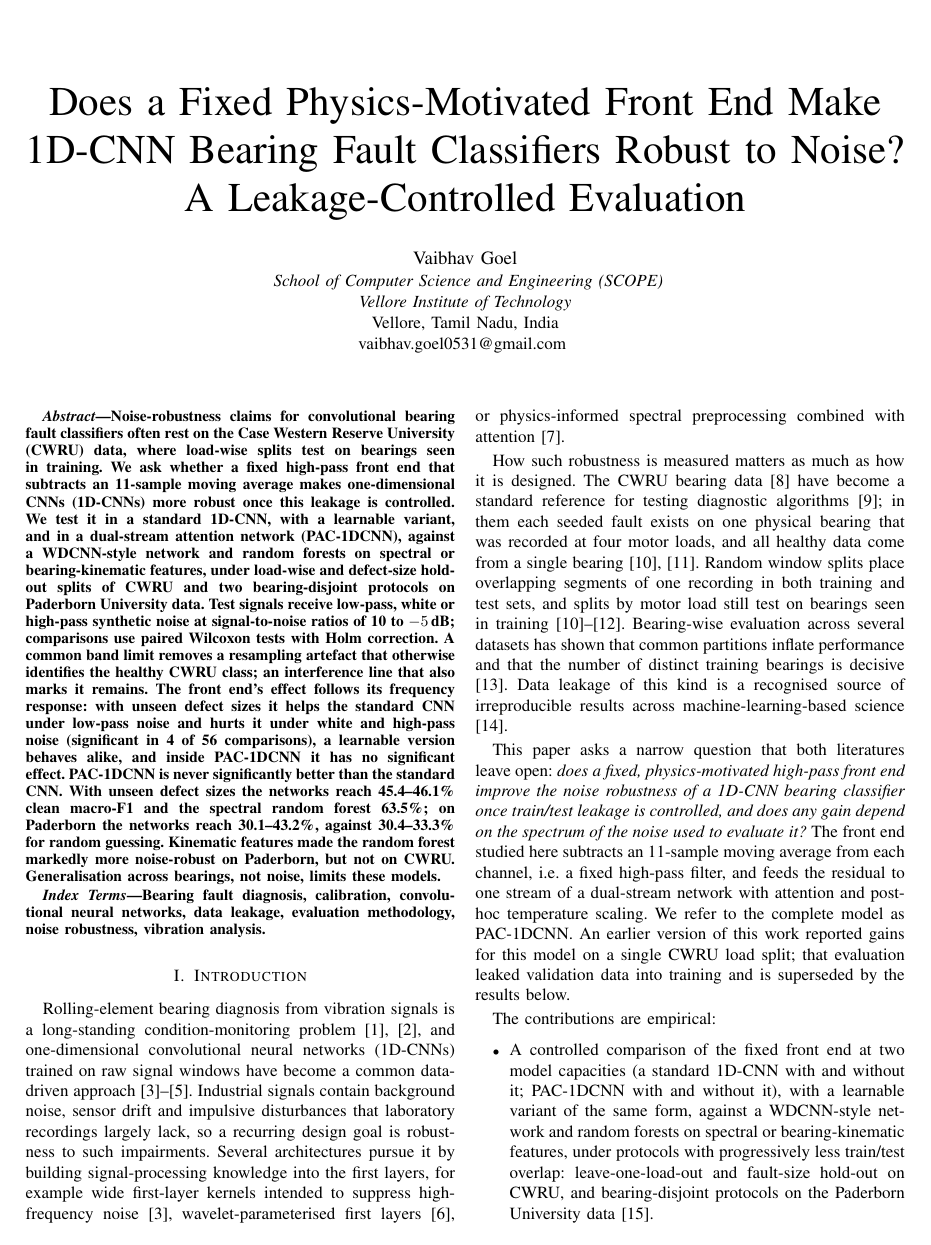
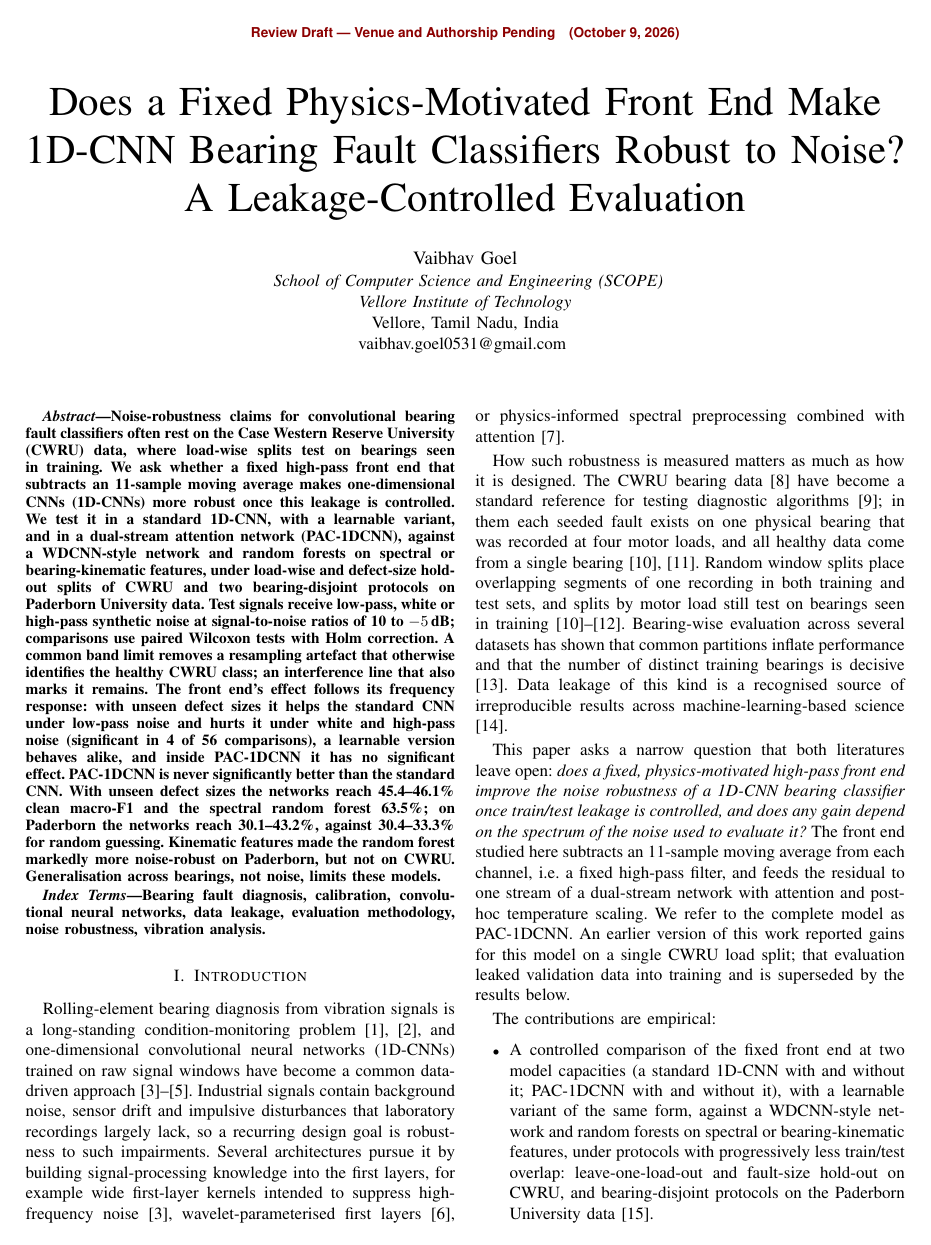
Before and after one commit to Vaibhav8075/-Physics-Augmented-1D-CNN, a LaTeX paper (paper/main.tex): page 1 of 12. Compiled offline with pdfLaTeX.

Commit message:
feat(paper): review-draft banner with a submission check
main.tex prints 'Review Draft - Venue and Authorship Pending' on every page while
\reviewdrafttrue is set; check_paper.py --submission reports a problem until it is
switched off. The author-block comment notes anonymisation for double-blind review.

```diff
--- a/paper/main.tex
+++ b/paper/main.tex
@@ -14,6 +14,17 @@
 \usepackage{algpseudocode}
 \usepackage{tikz}
 \usetikzlibrary{arrows.meta,positioning,fit,calc}
+\usepackage{eso-pic}
+
+% Review-draft banner on every page. Set \reviewdraftfalse for a submission build;
+% check_paper.py --submission reports a problem while it is on.
+\newif\ifreviewdraft
+\reviewdrafttrue
+\ifreviewdraft
+\AddToShipoutPictureFG{\AtPageUpperLeft{\put(\LenToUnit{0.5\paperwidth},\LenToUnit{-0.9cm}){%
+  \makebox[0pt][c]{\footnotesize\sffamily\bfseries\color{red!55!black}%
+  Review Draft --- Venue and Authorship Pending\quad(\today)}}}}
+\fi
 
 \input{generated/numbers.tex}
 \makeatletter
```
Also changed, not shown: paper/main.tex (4 more changed lines), 1 other file.
